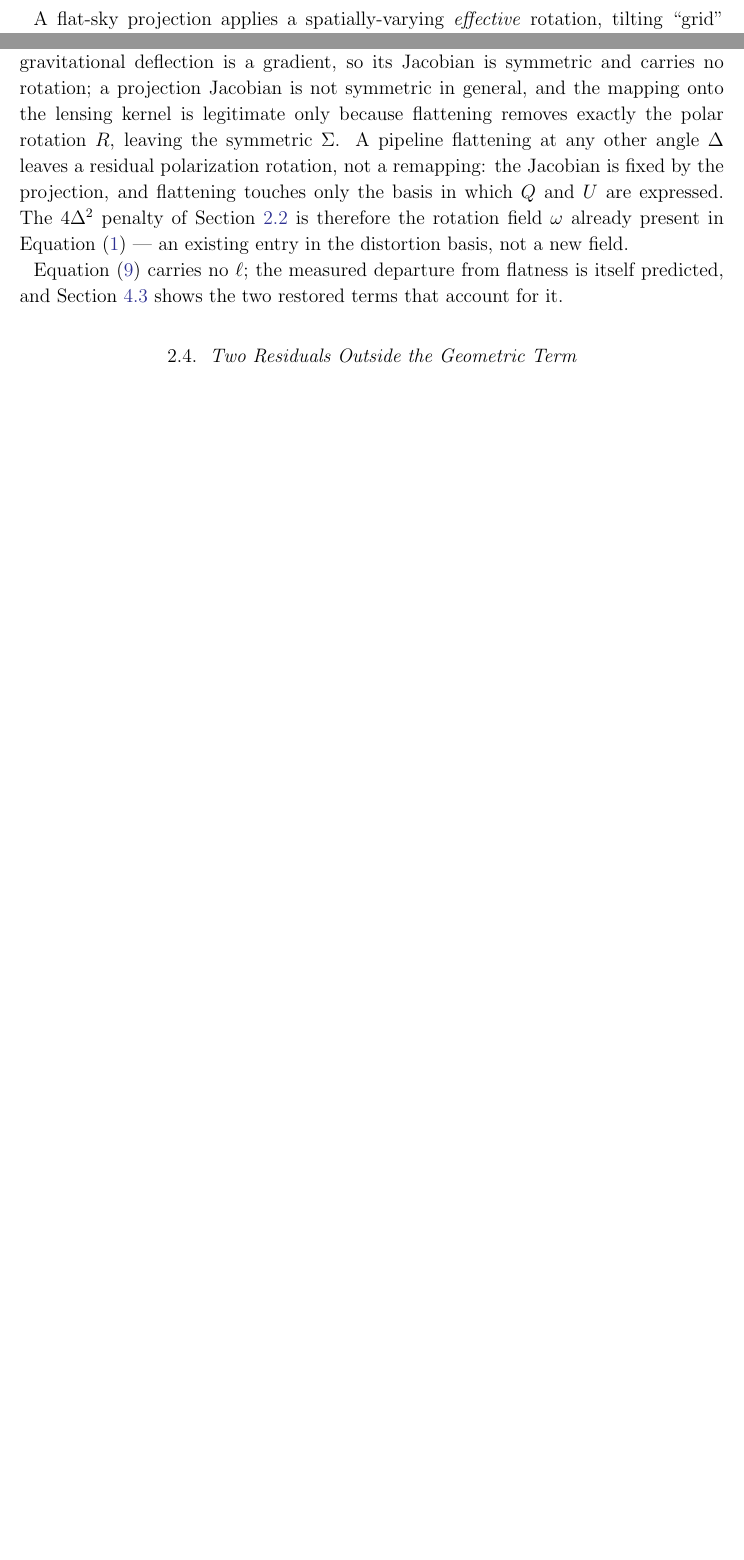
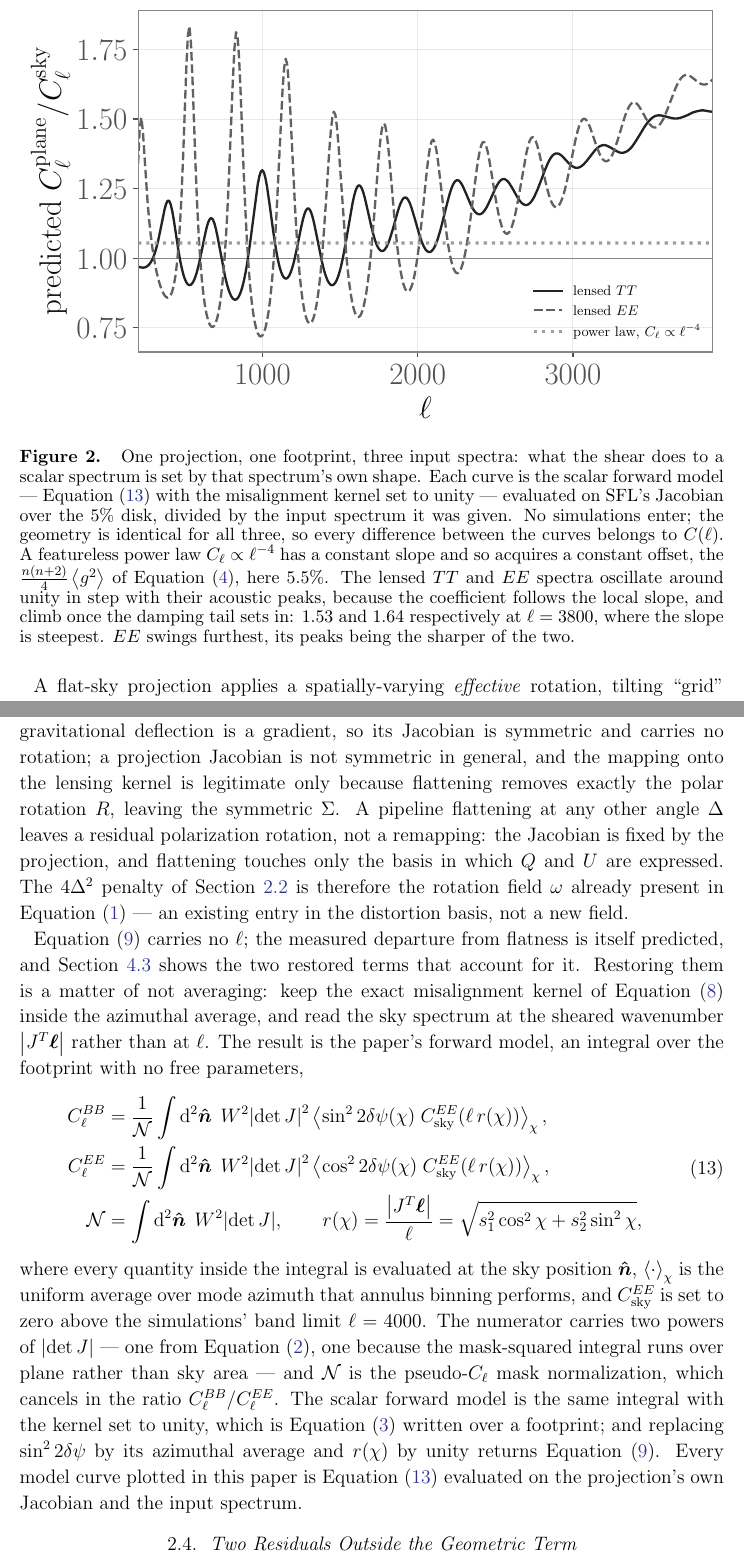
Before and after one commit to cailmdaley/flatsky-projection, a LaTeX paper (paper/main.tex): two parts of pages 6 and 9 of 19 before the commit and two parts of pages 7 and 10 of 20 after it, joined at a grey line, cut at the place of the change, the shorter picture padded with empty space. Compiled offline with pdfLaTeX.

Commit message:
Paper: display the forward model, mask areas, BICEP tilt, de-corn
- Equation (13), eq:forward, writes the geometric forward model as an
  explicit footprint integral for BB and EE, exactly what
  shear_leakage.predicted_spectra computes; Section 4's prose and the
  fig:spectra, fig:shear_leakage and fig:slope captions now cite it by
  \eqref instead of describing it in prose each time.
- Section 3 states the disk areas (315 to 4206 deg^2, from the mask index
  fsky_binary) and places the SPT 1500d field between the 3% and 5% disks.
- Section 4.3 names BICEP as the extreme of the band-dependent term: on the
  5% disk its ratio to 2<g^2> runs 1.06 -> 0.63 across the bands, opposite
  in sign to SFL's 1.02 -> 1.07.
- Section 2.1: the shear aphorism becomes a plain positive statement.

Co-Authored-By: Claude Fable 5 <noreply@anthropic.com>
Claude-Session: https://claude.ai/code/session_01PZDBAP6S2rpqkakFu4WCgu

```diff
--- a/paper/main.tex
+++ b/paper/main.tex
@@ -189,6 +189,20 @@ On the deep damping tail $C$ is closer to $\exp(-a\ell^2)$ than to a power law,
 At $\ell \sim 4000$ the argument is of order unity and the series in $g^2$ is no longer small, so all numerical predictions below evaluate Equation~\eqref{eq:scalar_ratio} directly with the true spectrum.
 The prediction then inherits the acoustic structure of $C(\ell)$: because the coefficient tracks the \textit{local} slope, the predicted ratio dips near an acoustic peak, where $n$ is small and the wiggle-smoothing changes sign, and peaks where the tail is steepest.
 Matching that shape is a much sharper test than matching an amplitude, since no mask-coupling or pixel-window explanation knows where the acoustic peaks are; Section~\ref{subsec:scalar_validation} makes the test.
+Figure~\ref{fig:slope} separates the two things the coefficient depends on, by holding the geometry fixed and varying only the spectrum.
+
+\begin{figure}
+  \includegraphics[width=\columnwidth]{slope_intuition.pdf}
+  \caption{
+    One projection, one footprint, three input spectra: what the shear does to a scalar spectrum is set by that spectrum's own shape.
+    Each curve is the scalar forward model --- Equation~\eqref{eq:forward} with the misalignment kernel set to unity --- evaluated on SFL's Jacobian over the 5\% disk, divided by the input spectrum it was given.
+    No simulations enter; the geometry is identical for all three, so every difference between the curves belongs to $C(\ell)$.
+    A featureless power law $C_\ell \propto \ell^{-4}$ has a constant slope and so acquires a constant offset, the $\tfrac{n(n+2)}{4}\gsq$ of Equation~\eqref{eq:scalar_expansion}, here $5.5\%$.
+    The lensed $TT$ and $EE$ spectra oscillate around unity in step with their acoustic peaks, because the coefficient follows the local slope, and climb once the damping tail sets in: $1.53$ and $1.64$ respectively at $\ell = 3800$, where the slope is steepest.
+    $EE$ swings furthest, its peaks being the sharper of the two.
+  }
+  \label{fig:slope}
+\end{figure}
 
 \subsection{Polarization flattening removes the rotation} \label{subsec:flatten_pol}
 
@@ -275,6 +289,22 @@ The $4\Delta^2$ penalty of Section~\ref{subsec:flatten_pol} is therefore the rot
 
 
 Equation~\eqref{eq:law_footprint} carries no $\ell$; the measured departure from flatness is itself predicted, and Section~\ref{subsec:bandbyband} shows the two restored terms that account for it.
+Restoring them is a matter of not averaging: keep the exact misalignment kernel of Equation~\eqref{eq:law} inside the azimuthal average, and read the sky spectrum at the sheared wavenumber $\abs{J^{T}\vbell}$ rather than at $\ell$.
+The result is the paper's forward model, an integral over the footprint with no free parameters,
+\begin{equation} \label{eq:forward}
+\begin{aligned}
+  C_\ell^{BB} &= \frac{1}{\mathcal{N}} \int \dd[2]{\vu*{n}}\; W^2 \abs{\det J}^2
+    \expval{\sin^2 2\delta\psi(\chi)\; C^{EE}_{\rm sky}\qty(\ell\, r(\chi))}_\chi, \\
+  C_\ell^{EE} &= \frac{1}{\mathcal{N}} \int \dd[2]{\vu*{n}}\; W^2 \abs{\det J}^2
+    \expval{\cos^2 2\delta\psi(\chi)\; C^{EE}_{\rm sky}\qty(\ell\, r(\chi))}_\chi, \\
+  \mathcal{N} &= \int \dd[2]{\vu*{n}}\; W^2 \abs{\det J},
+  \qquad r(\chi) = \frac{\abs{J^{T}\vbell}}{\ell} = \sqrt{s_1^2 \cos^2\chi + s_2^2\sin^2\chi},
+\end{aligned}
+\end{equation}
+where every quantity inside the integral is evaluated at the sky position $\vu*{n}$, $\expval{\cdot}_\chi$ is the uniform average over mode azimuth that annulus binning performs, and $C^{EE}_{\rm sky}$ is set to zero above the simulations' band limit $\ell = 4000$.
+The numerator carries two powers of $\abs{\det J}$ --- one from Equation~\eqref{eq:scalar_remap}, one because the mask-squared integral runs over plane rather than sky area --- and $\mathcal{N}$ is the pseudo-$C_\ell$ mask normalization, which cancels in the ratio $C_\ell^{BB}/C_\ell^{EE}$.
+The scalar forward model is the same integral with the kernel set to unity, which is Equation~\eqref{eq:scalar_ratio} written over a footprint; and replacing $\sin^2 2\delta\psi$ by its azimuthal average and $r(\chi)$ by unity returns Equation~\eqref{eq:law_footprint}.
+Every model curve plotted in this paper is Equation~\eqref{eq:forward} evaluated on the projection's own Jacobian and the input spectrum.
 
 
 \subsection{Two Residuals Outside the Geometric Term} \label{subsec:residuals}
```
Also changed, not shown: paper/main.tex (13 more changed lines).
